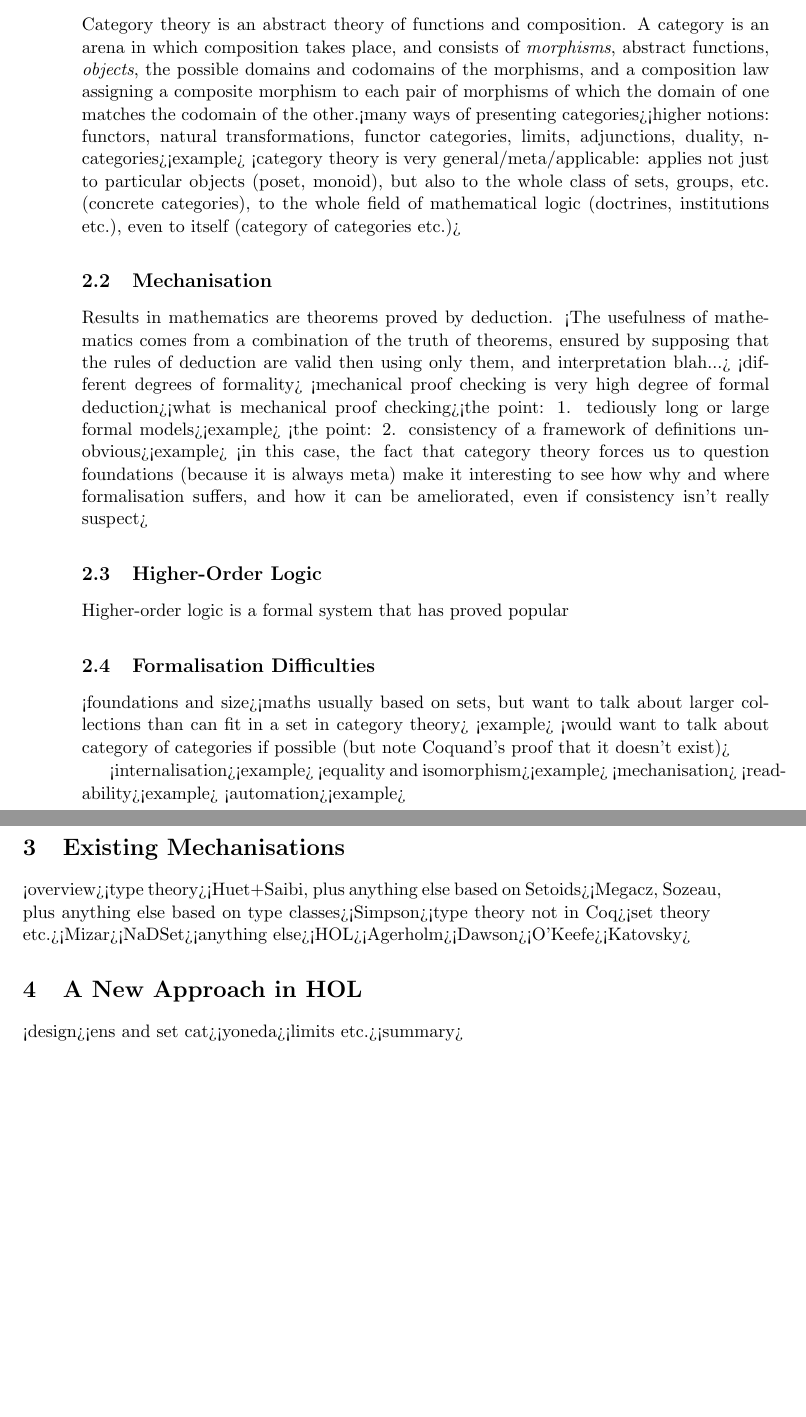
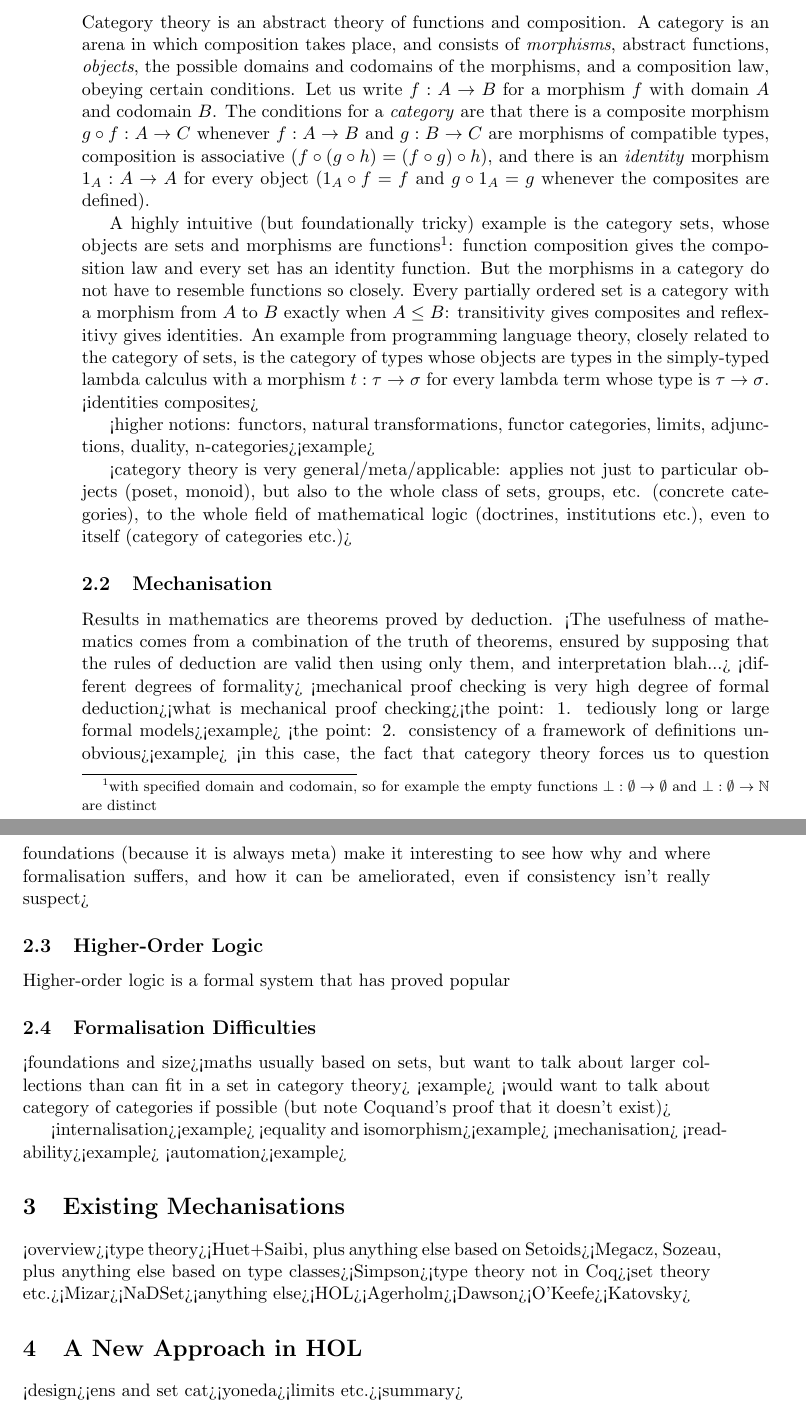
Before and after one commit to xrchz/SetCat, a LaTeX document (essay.tex): two parts of pages 2 and 3 of 3, joined at a grey line, cut so that both start at the same text, the shorter picture padded with empty space. Compiled offline with pdfLaTeX.

```diff
--- a/essay.tex
+++ b/essay.tex
@@ -1,6 +1,6 @@
 \documentclass[twoside,titlepage,11pt]{article}
 \usepackage[a4paper]{geometry}
-\usepackage{url}
+\usepackage{url,amssymb}
 \title{The Category of Sets in Higher-Order Logic}
 \author{Ramana Kumar\\MPhil in Advanced Computer Science\\Peterhouse}
 \begin{document}
@@ -12,24 +11,38 @@
-\subsection{Category Theory}%200
+%}}}
+\section{Background}%1000{{{
+\subsection{Category Theory}%300{{{
 Category theory is an abstract theory of functions and composition.
-A category is an arena in which composition takes place, and consists of \emph{morphisms}, abstract functions, \emph{objects}, the possible domains and codomains of the morphisms, and a composition law assigning a composite morphism to each pair of morphisms of which the domain of one matches the codomain of the other.%60
-<many ways of presenting categories>%30
+A category is an arena in which composition takes place, and consists of \emph{morphisms}, abstract functions, \emph{objects}, the possible domains and codomains of the morphisms, and a composition law, obeying certain conditions.
+Let us write $f:A\to B$ for a morphism $f$ with domain $A$ and codomain $B$.
+The conditions for a \emph{category} are that there is a composite morphism $g\circ f:A\to C$ whenever $f:A\to B$ and $g:B\to C$ are morphisms of compatible types, composition is associative ($f\circ(g\circ h)=(f\circ g)\circ h$), and there is an \emph{identity} morphism ${1_A}:A\to A$ for every object (${1_A}\circ f=f$ and $g\circ{1_A}=g$ whenever the composites are defined).%100
+
+A highly intuitive (but foundationally tricky) example is the category sets, whose objects are sets and morphisms are functions\footnote{with specified domain and codomain, so for example the empty functions $\bot:\emptyset\to\emptyset$ and $\bot:\emptyset\to\mathbb{N}$ are distinct}: function composition gives the composition law and every set has an identity function.
+But the morphisms in a category do not have to resemble functions so closely.
+%Every group is a category with a single object whose morphisms are the elements of the group with composition given by the group multiplication, since the multiplication in any group must be associative and have an identity element.
+Every partially ordered set is a category with a morphism from $A$ to $B$ exactly when $A\leq B$: transitivity gives composites and reflexitivy gives identities.
+An example from programming language theory, closely related to the category of sets, is the category of types whose objects are types in the simply-typed lambda calculus with a morphism $t:\tau\to\sigma$ for every lambda term whose type is $\tau\to\sigma$. <identities composites>%100
+
 <higher notions: functors, natural transformations, functor categories, limits, adjunctions, duality, n-categories>%50
   <example>
-<category theory is very general/meta/applicable: applies not just to particular objects (poset, monoid), but also to the whole class of sets, groups, etc. (concrete categories), to the whole field of mathematical logic (doctrines, institutions etc.), even to itself (category of categories etc.)>%60
-\subsection{Mechanisation}%200
+
+<category theory is very general/meta/applicable: applies not just to particular objects (poset, monoid), but also to the whole class of sets, groups, etc. (concrete categories), to the whole field of mathematical logic (doctrines, institutions etc.), even to itself (category of categories etc.)>%50
+%}}}
+\subsection{Mechanisation}%150{{{
 Results in mathematics are theorems proved by deduction.
   <The usefulness of mathematics comes from a combination of the truth of theorems, ensured by supposing that the rules of deduction are valid then using only them, and interpretation blah...>
   <different degrees of formality>
   <mechanical proof checking is very high degree of formal deduction>%50
-<what is mechanical proof checking>%50
-<the point: 1. tediously long or large formal models>%30
+<what is mechanical proof checking>%30
+<the point: 1. tediously long or large formal models>%20
   <example>
-<the point: 2. consistency of a framework of definitions unobvious>%40
+<the point: 2. consistency of a framework of definitions unobvious>%30
   <example>
-<in this case, the fact that category theory forces us to question foundations (because it is always meta) make it interesting to see how why and where formalisation suffers, and how it can be ameliorated, even if consistency isn't really suspect>%30
-\subsection{Higher-Order Logic}%200
+<in this case, the fact that category theory forces us to question foundations (because it is always meta) make it interesting to see how why and where formalisation suffers, and how it can be ameliorated, even if consistency isn't really suspect>%20
+%}}}
+\subsection{Higher-Order Logic}%150{{{
 Higher-order logic is a formal system that has proved popular
-\subsection{Formalisation Difficulties}%400
+%}}}
+\subsection{Formalisation Difficulties}%350{{{
 <foundations and size>%100
   <maths usually based on sets, but want to talk about larger collections than can fit in a set in category theory>
   <example>
@@ -60,16 +74,20 @@
   <Dawson>%50
   <O'Keefe>%100
   <Katovsky>%150
-\section{A New Approach in HOL}%1200
+%}}}
+\section{A New Approach in HOL}%1200{{{
 <design>%300
 <ens and set cat>%300
 <yoneda>%300
 <limits etc.>%200
 <summary>%100
-\section{Conclusion}%600
+%}}}
+\section{Conclusion}%600{{{
 <summary>%100
 <immediate future work>%200
 <future directions>%300
+%}}}
 \bibliographystyle{plain}
 \bibliography{essay}
 \end{document}
+% vim:fdm=marker
```
Also changed, not shown: essay.tex (10 more changed lines).
